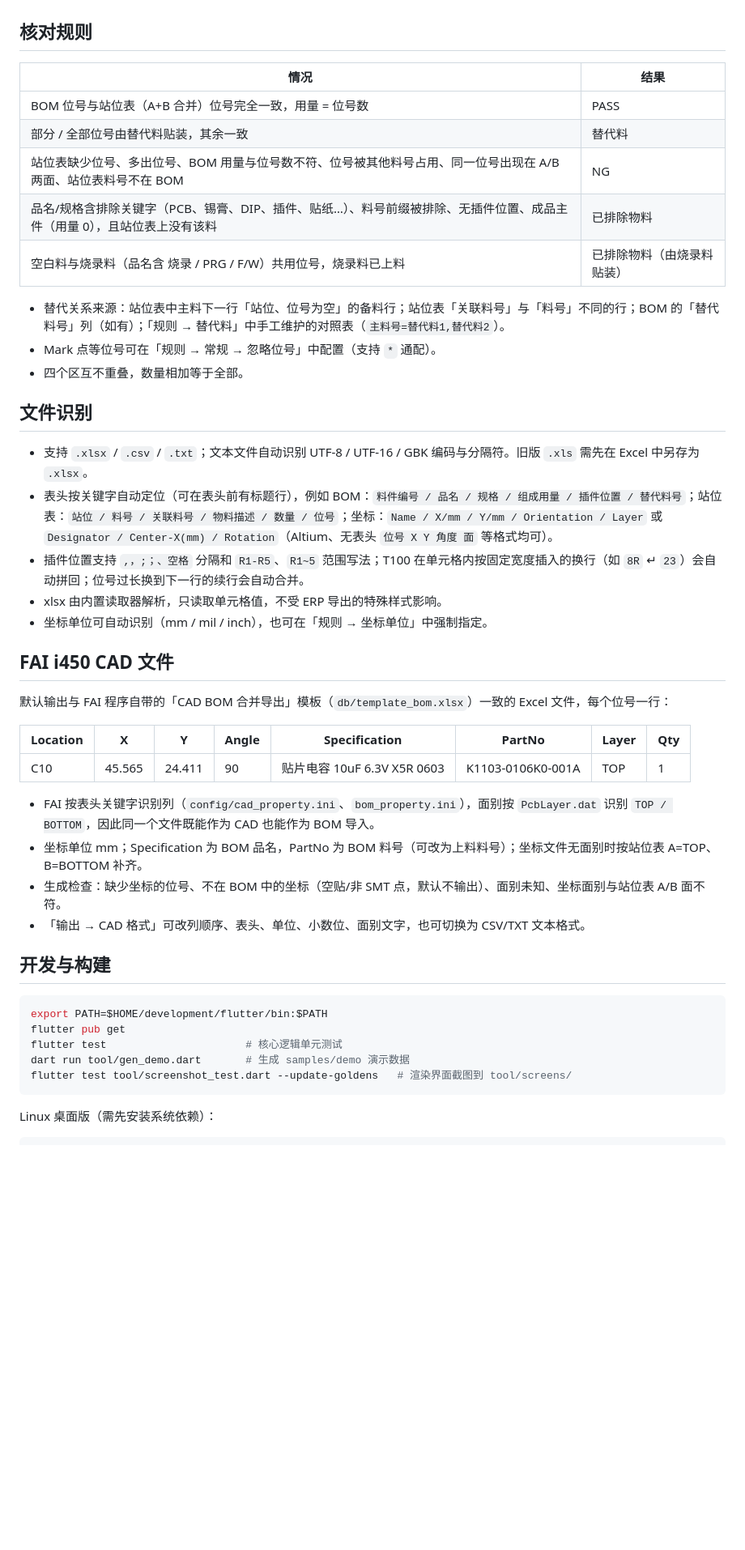
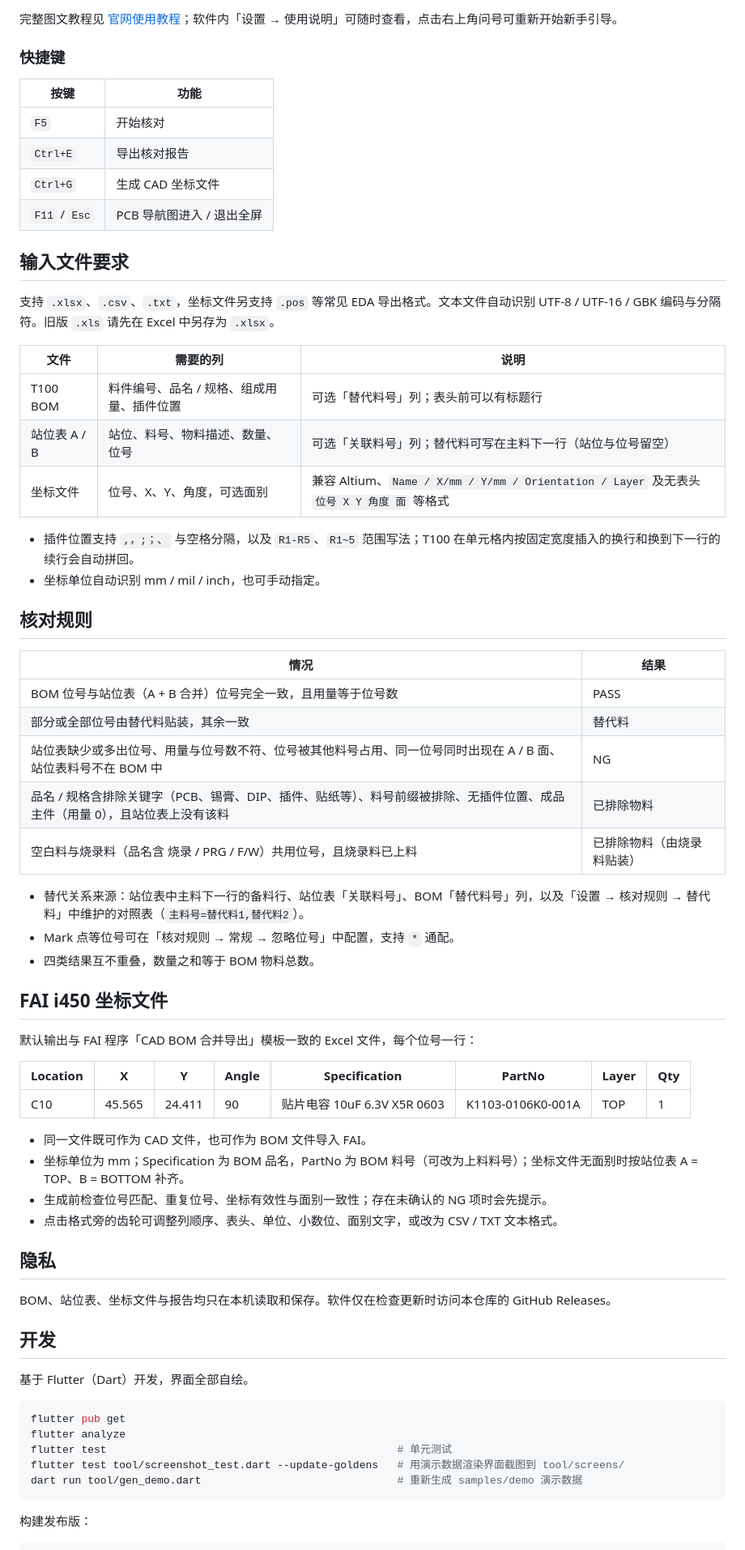
Before and after one commit to Marginal-Z/FAI-SMT, a Markdown page: README.md, the part around one of its changes. Shown at 81% size. Rendered like a GitHub page; blank space fills up the shorter version.

Commit message:
Rewrite README for the release
Co-Authored-By: Claude Opus 5.5 <noreply@anthropic.com>

````diff
--- a/README.md
+++ b/README.md
@@ -28,49 +66,70 @@ SMT 首件核对桌面工具（Windows / Linux，后续可出 Android）：
+完整图文教程见 [官网使用教程](https://marginal-z.github.io/FAI-SMT/#tutorial)；软件内「设置 → 使用说明」可随时查看，点击右上角问号可重新开始新手引导。
+
+### 快捷键
+
+| 按键 | 功能 |
+| --- | --- |
+| `F5` | 开始核对 |
+| `Ctrl+E` | 导出核对报告 |
+| `Ctrl+G` | 生成 CAD 坐标文件 |
+| `F11` / `Esc` | PCB 导航图进入 / 退出全屏 |
+
+## 输入文件要求
+
+支持 `.xlsx`、`.csv`、`.txt`，坐标文件另支持 `.pos` 等常见 EDA 导出格式。文本文件自动识别 UTF-8 / UTF-16 / GBK 编码与分隔符。旧版 `.xls` 请先在 Excel 中另存为 `.xlsx`。
+
+| 文件 | 需要的列 | 说明 |
+| --- | --- | --- |
+| T100 BOM | 料件编号、品名 / 规格、组成用量、插件位置 | 可选「替代料号」列；表头前可以有标题行 |
+| 站位表 A / B | 站位、料号、物料描述、数量、位号 | 可选「关联料号」列；替代料可写在主料下一行（站位与位号留空） |
+| 坐标文件 | 位号、X、Y、角度，可选面别 | 兼容 Altium、`Name / X/mm / Y/mm / Orientation / Layer` 及无表头 `位号 X Y 角度 面` 等格式 |
+
+- 插件位置支持 `,，;；、` 与空格分隔，以及 `R1-R5`、`R1~5` 范围写法；T100 在单元格内按固定宽度插入的换行和换到下一行的续行会自动拼回。
+- 坐标单位自动识别 mm / mil / inch，也可手动指定。
 
 ## 核对规则
 
 | 情况 | 结果 |
 | --- | --- |
-| BOM 位号与站位表（A+B 合并）位号完全一致，用量 = 位号数 | PASS |
-| 部分 / 全部位号由替代料贴装，其余一致 | 替代料 |
-| 站位表缺少位号、多出位号、BOM 用量与位号数不符、位号被其他料号占用、同一位号出现在 A/B 两面、站位表料号不在 BOM | NG |
-| 品名/规格含排除关键字（PCB、锡膏、DIP、插件、贴纸…）、料号前缀被排除、无插件位置、成品主件（用量 0），且站位表上没有该料 | 已排除物料 |
-| 空白料与烧录料（品名含 烧录 / PRG / F/W）共用位号，烧录料已上料 | 已排除物料（由烧录料贴装） |
+| BOM 位号与站位表（A + B 合并）位号完全一致，且用量等于位号数 | PASS |
+| 部分或全部位号由替代料贴装，其余一致 | 替代料 |
+| 站位表缺少或多出位号、用量与位号数不符、位号被其他料号占用、同一位号同时出现在 A / B 面、站位表料号不在 BOM 中 | NG |
+| 品名 / 规格含排除关键字（PCB、锡膏、DIP、插件、贴纸等）、料号前缀被排除、无插件位置、成品主件（用量 0），且站位表上没有该料 | 已排除物料 |
+| 空白料与烧录料（品名含 烧录 / PRG / F/W）共用位号，且烧录料已上料 | 已排除物料（由烧录料贴装） |
 
-- 替代关系来源：站位表中主料下一行「站位、位号为空」的备料行；站位表「关联料号」与「料号」不同的行；BOM 的「替代料号」列（如有）；「规则 → 替代料」中手工维护的对照表（`主料号=替代料1,替代料2`）。
-- Mark 点等位号可在「规则 → 常规 → 忽略位号」中配置（支持 `*` 通配）。
-- 四个区互不重叠，数量相加等于全部。
+- 替代关系来源：站位表中主料下一行的备料行、站位表「关联料号」、BOM「替代料号」列，以及「设置 → 核对规则 → 替代料」中维护的对照表（`主料号=替代料1,替代料2`）。
+- Mark 点等位号可在「核对规则 → 常规 → 忽略位号」中配置，支持 `*` 通配。
+- 四类结果互不重叠，数量之和等于 BOM 物料总数。
 
-## 文件识别
+## FAI i450 坐标文件
 
-- 支持 `.xlsx` / `.csv` / `.txt`；文本文件自动识别 UTF-8 / UTF-16 / GBK 编码与分隔符。旧版 `.xls` 需先在 Excel 中另存为 `.xlsx`。
-- 表头按关键字自动定位（可在表头前有标题行），例如 BOM：`料件编号 / 品名 / 规格 / 组成用量 / 插件位置 / 替代料号`；站位表：`站位 / 料号 / 关联料号 / 物料描述 / 数量 / 位号`；坐标：`Name / X/mm / Y/mm / Orientation / Layer` 或 `Designator / Center-X(mm) / Rotation`（Altium、无表头 `位号 X Y 角度 面` 等格式均可）。
-- 插件位置支持 `,，;；、空格` 分隔和 `R1-R5`、`R1~5` 范围写法；T100 在单元格内按固定宽度插入的换行（如 `8R` ↵ `23`）会自动拼回；位号过长换到下一行的续行会自动合并。
-- xlsx 由内置读取器解析，只读取单元格值，不受 ERP 导出的特殊样式影响。
-- 坐标单位可自动识别（mm / mil / inch），也可在「规则 → 坐标单位」中强制指定。
-
-## FAI i450 CAD 文件
-
-默认输出与 FAI 程序自带的「CAD BOM 合并导出」模板（`db/template_bom.xlsx`）一致的 Excel 文件，每个位号一行：
+默认输出与 FAI 程序「CAD BOM 合并导出」模板一致的 Excel 文件，每个位号一行：
 
 | Location | X | Y | Angle | Specification | PartNo | Layer | Qty |
 | --- | --- | --- | --- | --- | --- | --- | --- |
 | C10 | 45.565 | 24.411 | 90 | 贴片电容 10uF 6.3V X5R 0603 | K1103-0106K0-001A | TOP | 1 |
 
-- FAI 按表头关键字识别列（`config/cad_property.ini`、`bom_property.ini`），面别按 `PcbLayer.dat` 识别 `TOP / BOTTOM`，因此同一个文件既能作为 CAD 也能作为 BOM 导入。
-- 坐标单位 mm；Specification 为 BOM 品名，PartNo 为 BOM 料号（可改为上料料号）；坐标文件无面别时按站位表 A=TOP、B=BOTTOM 补齐。
-- 生成检查：缺少坐标的位号、不在 BOM 中的坐标（空贴/非 SMT 点，默认不输出）、面别未知、坐标面别与站位表 A/B 面不符。
-- 「输出 → CAD 格式」可改列顺序、表头、单位、小数位、面别文字，也可切换为 CSV/TXT 文本格式。
+- 同一文件既可作为 CAD 文件，也可作为 BOM 文件导入 FAI。
+- 坐标单位为 mm；Specification 为 BOM 品名，PartNo 为 BOM 料号（可改为上料料号）；坐标文件无面别时按站位表 A = TOP、B = BOTTOM 补齐。
+- 生成前检查位号匹配、重复位号、坐标有效性与面别一致性；存在未确认的 NG 项时会先提示。
+- 点击格式旁的齿轮可调整列顺序、表头、单位、小数位、面别文字，或改为 CSV / TXT 文本格式。
 
-## 开发与构建
+## 隐私
+
+BOM、站位表、坐标文件与报告均只在本机读取和保存。软件仅在检查更新时访问本仓库的 GitHub Releases。
+
+## 开发
+
+基于 Flutter（Dart）开发，界面全部自绘。
 
 ```bash
-export PATH=$HOME/development/flutter/bin:$PATH
 flutter pub get
-flutter test                      # 核心逻辑单元测试
-dart run tool/gen_demo.dart       # 生成 samples/demo 演示数据
-flutter test tool/screenshot_test.dart --update-goldens   # 渲染界面截图到 tool/screens/
+flutter analyze
+flutter test                                              # 单元测试
+flutter test tool/screenshot_test.dart --update-goldens   # 用演示数据渲染界面截图到 tool/screens/
+dart run tool/gen_demo.dart                               # 重新生成 samples/demo 演示数据
 ```
 
-Linux 桌面版（需先安装系统依赖）：
+构建发布版：
 
 ```bash
````
Also changed, not shown: other parts of README.md (+84 -43 lines).
